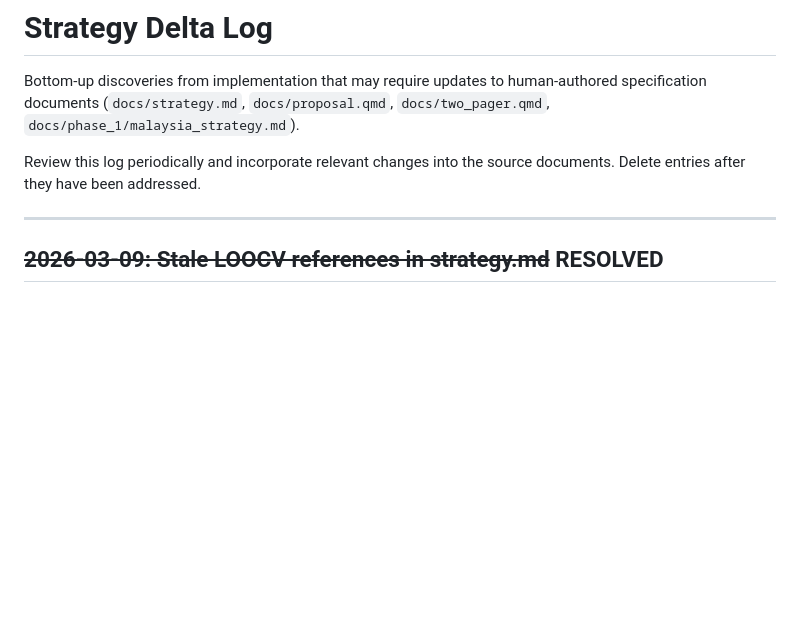
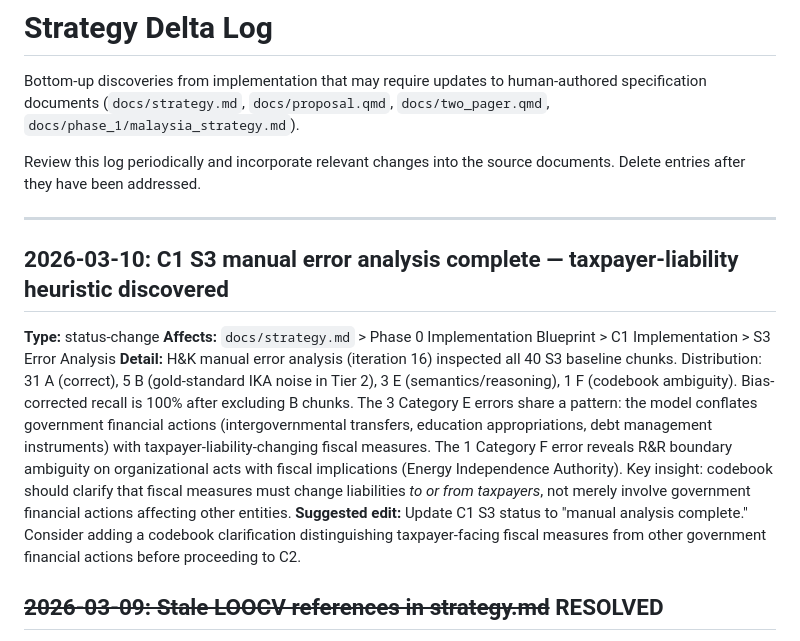
Before and after one commit to estebandegetau/Fiscal-shocks, a Markdown page: docs/deltas.md, the part around the change. GitHub-like rendering; blank space fills up the shorter version.

Commit message:
Update C1 status: S3 manual analysis complete, log taxpayer-liability delta
Co-Authored-By: Claude Opus 4.6 <noreply@anthropic.com>

```diff
--- a/docs/deltas.md
+++ b/docs/deltas.md
@@ -8,6 +8,13 @@ Review this log periodically and incorporate relevant changes into the
 source documents. Delete entries after they have been addressed.
 
 ---
+
+## 2026-03-10: C1 S3 manual error analysis complete — taxpayer-liability heuristic discovered
+
+**Type:** status-change
+**Affects:** `docs/strategy.md` > Phase 0 Implementation Blueprint > C1 Implementation > S3 Error Analysis
+**Detail:** H&K manual error analysis (iteration 16) inspected all 40 S3 baseline chunks. Distribution: 31 A (correct), 5 B (gold-standard IKA noise in Tier 2), 3 E (semantics/reasoning), 1 F (codebook ambiguity). Bias-corrected recall is 100% after excluding B chunks. The 3 Category E errors share a pattern: the model conflates government financial actions (intergovernmental transfers, education appropriations, debt management instruments) with taxpayer-liability-changing fiscal measures. The 1 Category F error reveals R&R boundary ambiguity on organizational acts with fiscal implications (Energy Independence Authority). Key insight: codebook should clarify that fiscal measures must change liabilities *to or from taxpayers*, not merely involve government financial actions affecting other entities.
+**Suggested edit:** Update C1 S3 status to "manual analysis complete." Consider adding a codebook clarification distinguishing taxpayer-facing fiscal measures from other government financial actions before proceeding to C2.
 
 ## ~~2026-03-09: Stale LOOCV references in strategy.md~~ RESOLVED
 
```
Also changed, not shown: CLAUDE.md (+1 -1 lines), docs/phase_0/CLAUDE.md (+1 -1 lines).
